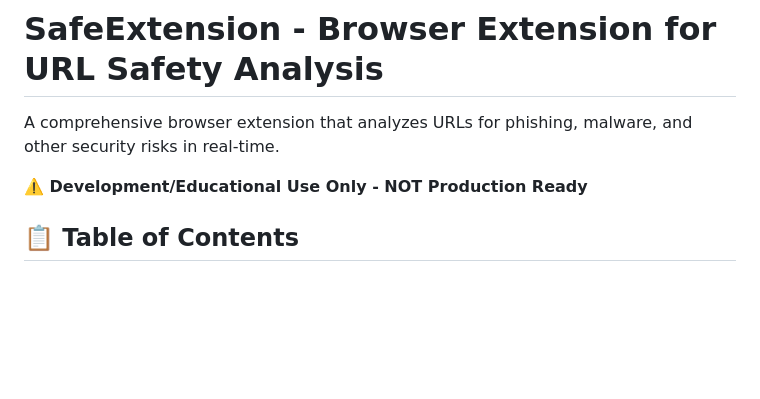
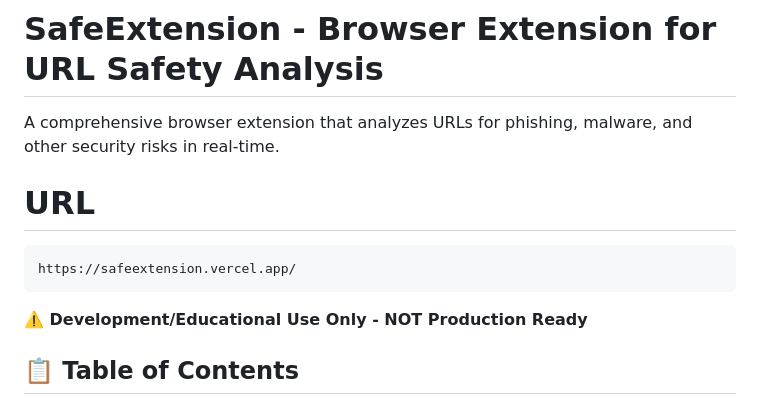
Before and after one commit to fahadhaya72/safeextension, a Markdown page: README.md, the part around the change. Drawn GitHub-style; blank space fills up the shorter version.

````diff
--- a/README.md
+++ b/README.md
@@ -3,6 +3,10 @@
 
 A comprehensive browser extension that analyzes URLs for phishing, malware, and other security risks in real-time.
 
+# URL
+```
+https://safeextension.vercel.app/
+```
 **⚠️ Development/Educational Use Only - NOT Production Ready**
 ## 📋 Table of Contents
 
````
